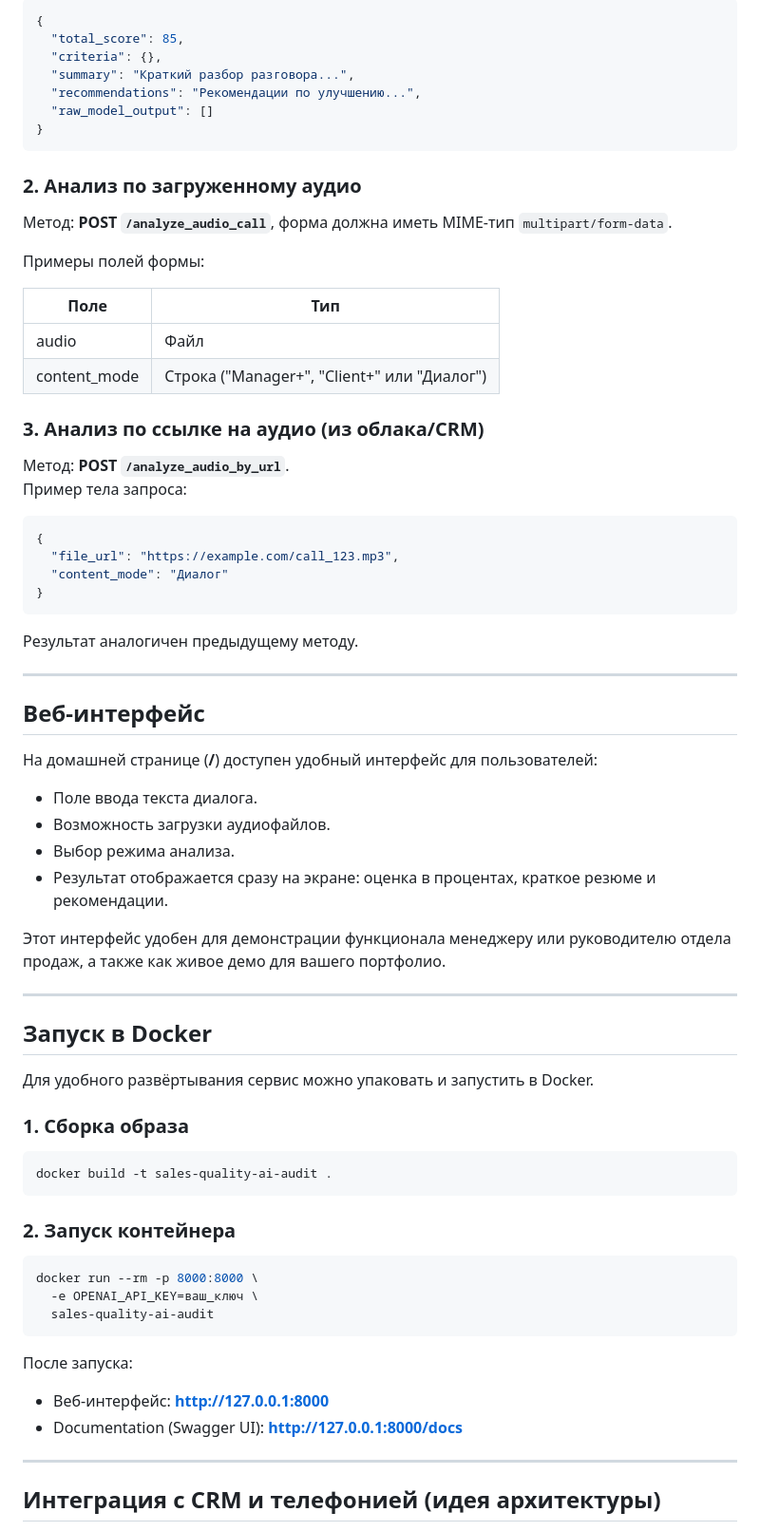
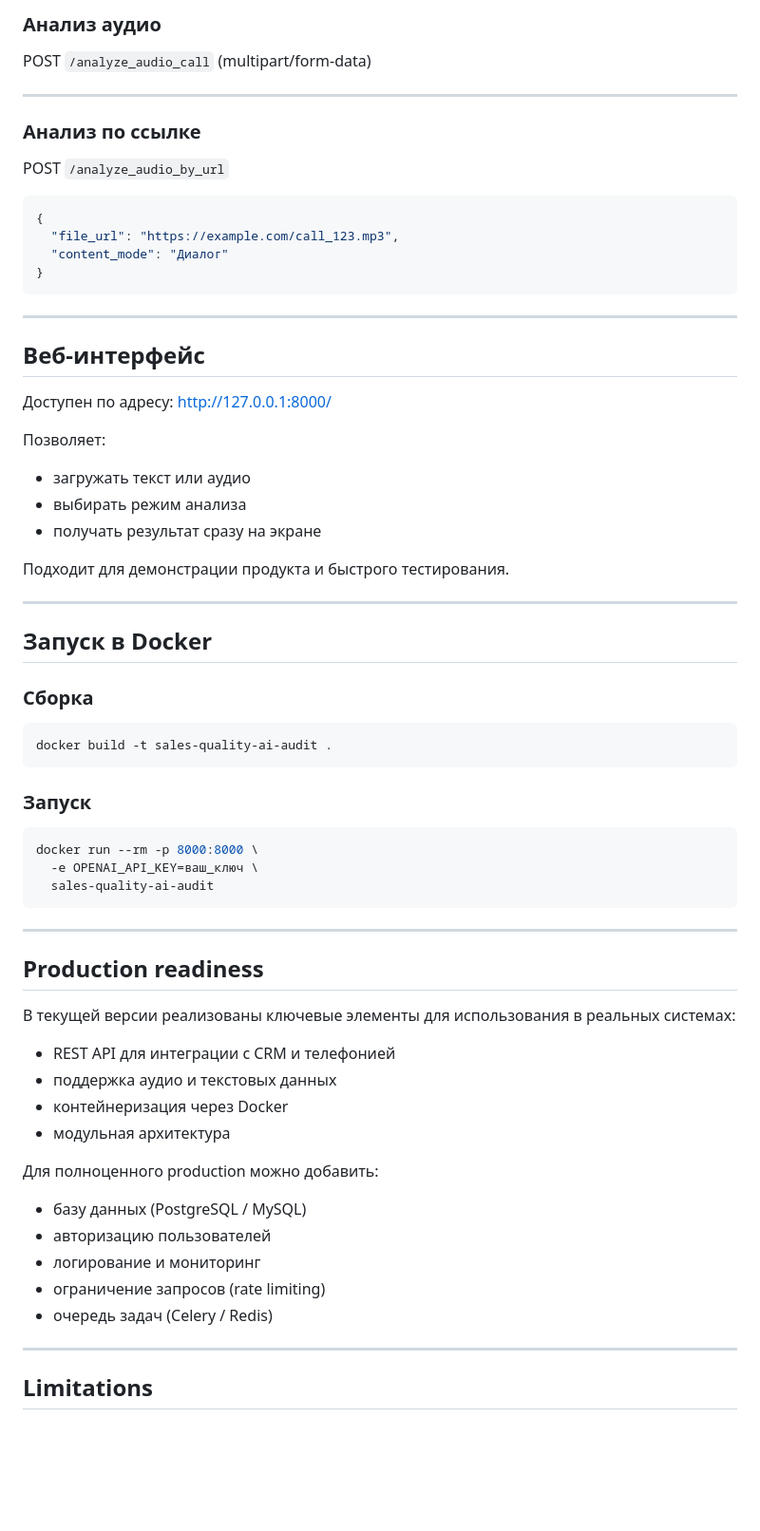
Before and after one commit to p7758015/sales-quality-ai-audit, a Markdown page: README.md, the part around one of its changes. Shown at 95% size. Rendered like a GitHub page; blank space fills up the shorter version.

````diff
--- a/README.md
+++ b/README.md
@@ -95,29 +167,13 @@ uvicorn app.main:app --reload
 
-```json
-{
-  "total_score": 85,
-  "criteria": {},
-  "summary": "Краткий разбор разговора...",
-  "recommendations": "Рекомендации по улучшению...",
-  "raw_model_output": []
-}
-```
+### Анализ аудио
 
-### 2. Анализ по загруженному аудио
+POST `/analyze_audio_call` (multipart/form-data)
 
-Метод: **POST `/analyze_audio_call`**, форма должна иметь MIME-тип `multipart/form-data`.
+---
 
-Примеры полей формы:
+### Анализ по ссылке
 
-| Поле     | Тип       |
-|----------|-----------|
-| audio    | Файл      |
-| content_mode | Строка ("Manager+", "Client+" или "Диалог") |
-
-### 3. Анализ по ссылке на аудио (из облака/CRM)
-
-Метод: **POST `/analyze_audio_by_url`**.
-Пример тела запроса:
+POST `/analyze_audio_by_url`
 
 ```json
 {
@@ -126,34 +182,32 @@ uvicorn app.main:app --reload
 }
 ```
 
-Результат аналогичен предыдущему методу.
-
 ---
 
 ## Веб-интерфейс
 
-На домашней странице (**/**) доступен удобный интерфейс для пользователей:
+Доступен по адресу:
+http://127.0.0.1:8000/
 
-- Поле ввода текста диалога.
-- Возможность загрузки аудиофайлов.
-- Выбор режима анализа.
-- Результат отображается сразу на экране: оценка в процентах, краткое резюме и рекомендации.
+Позволяет:
 
-Этот интерфейс удобен для демонстрации функционала менеджеру или руководителю отдела продаж, а также как живое демо для вашего портфолио.
+* загружать текст или аудио
+* выбирать режим анализа
+* получать результат сразу на экране
+
+Подходит для демонстрации продукта и быстрого тестирования.
 
 ---
 
 ## Запуск в Docker
 
-Для удобного развёртывания сервис можно упаковать и запустить в Docker.
-
-### 1. Сборка образа
+### Сборка
 
 ```bash
 docker build -t sales-quality-ai-audit .
 ```
 
-### 2. Запуск контейнера
+### Запуск
 
 ```bash
 docker run --rm -p 8000:8000 \
@@ -161,12 +215,26 @@ docker run --rm -p 8000:8000 \
   sales-quality-ai-audit
 ```
 
-После запуска:
+---
 
-- Веб-интерфейс: **http://127.0.0.1:8000**
-- Documentation (Swagger UI): **http://127.0.0.1:8000/docs**
+## Production readiness
+
+В текущей версии реализованы ключевые элементы для использования в реальных системах:
+
+* REST API для интеграции с CRM и телефонией
+* поддержка аудио и текстовых данных
+* контейнеризация через Docker
+* модульная архитектура
+
+Для полноценного production можно добавить:
+
+* базу данных (PostgreSQL / MySQL)
+* авторизацию пользователей
+* логирование и мониторинг
+* ограничение запросов (rate limiting)
+* очередь задач (Celery / Redis)
 
 ---
 
-## Интеграция с CRM и телефонией (идея архитектуры)
+## Limitations
 
````
Also changed, not shown: other parts of README.md (+118 -99 lines).
